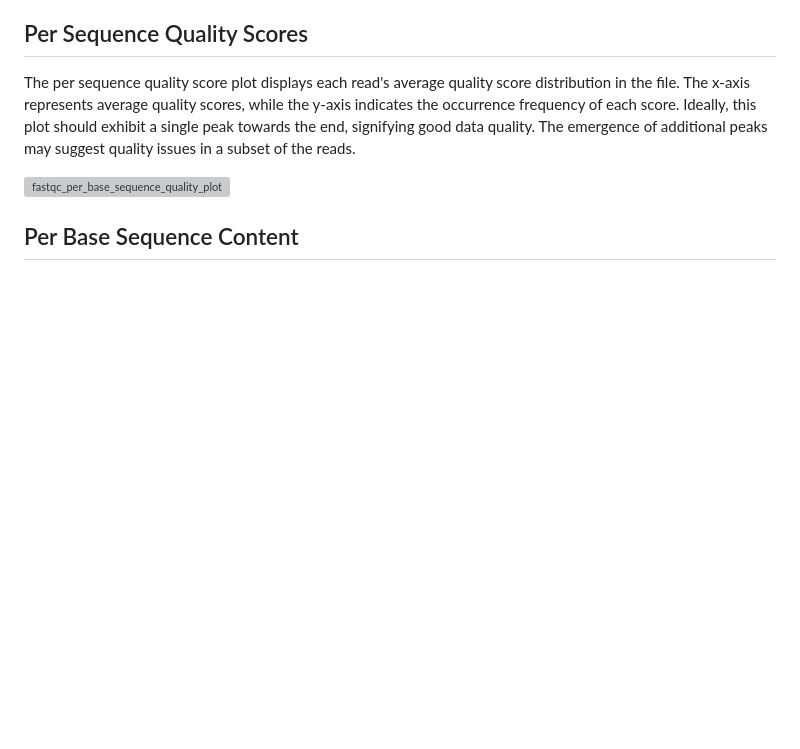
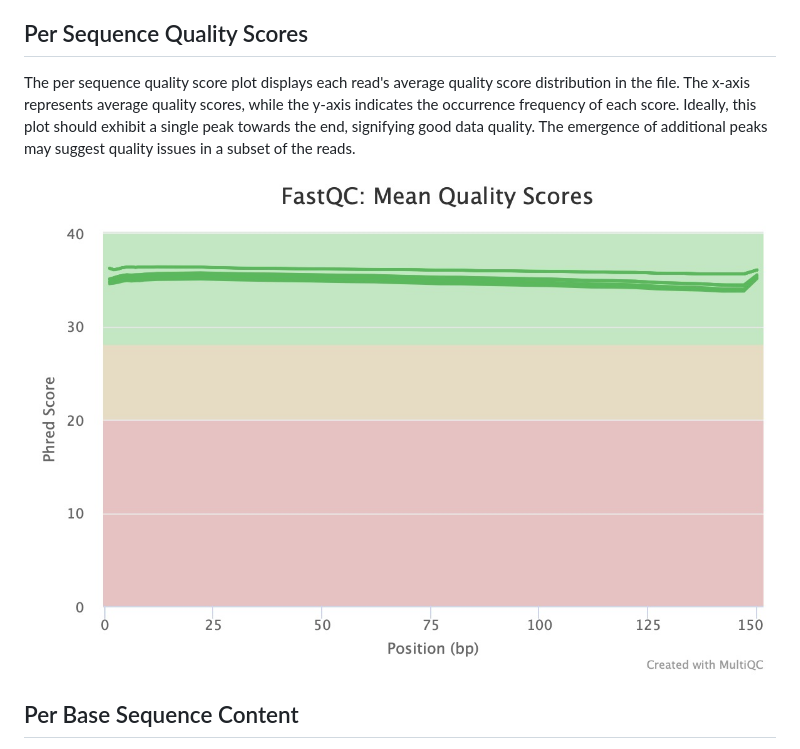
Before and after one commit to ScienceComputing/NGSOmics_Programming, a Markdown page: FastQC/Interpret_FastQC.md, the part around the change. Drawn GitHub-style; blank space fills up the shorter version; grey boxes are pictures that could not be loaded.

```diff
--- a/FastQC/Interpret_FastQC.md
+++ b/FastQC/Interpret_FastQC.md
@@ -28,7 +28,7 @@ The per tile sequence quality plot indicates the variation in read quality acros
 ## Per Sequence Quality Scores
 The per sequence quality score plot displays each read's average quality score distribution in the file. The x-axis represents average quality scores, while the y-axis indicates the occurrence frequency of each score. Ideally, this plot should exhibit a single peak towards the end, signifying good data quality. The emergence of additional peaks may suggest quality issues in a subset of the reads.
 
-![fastqc_per_base_sequence_quality_plot](FastQC/fastqc_per_base_sequence_quality_plot.jpeg)
+![fastqc_per_base_sequence_quality_plot](fastqc_per_base_sequence_quality_plot.jpeg)
 
 ## Per Base Sequence Content
 The per base sequence content plot displays the percentage distribution of each nucleotide at every base position across all reads in the file. In single-cell data, variations often occur at the beginning of reads due to the non-random nature of priming site sequences. Such fluctuations are common in RNA-seq libraries and may lead to warnings or failures in FastQC, despite being a frequent occurrence
```
